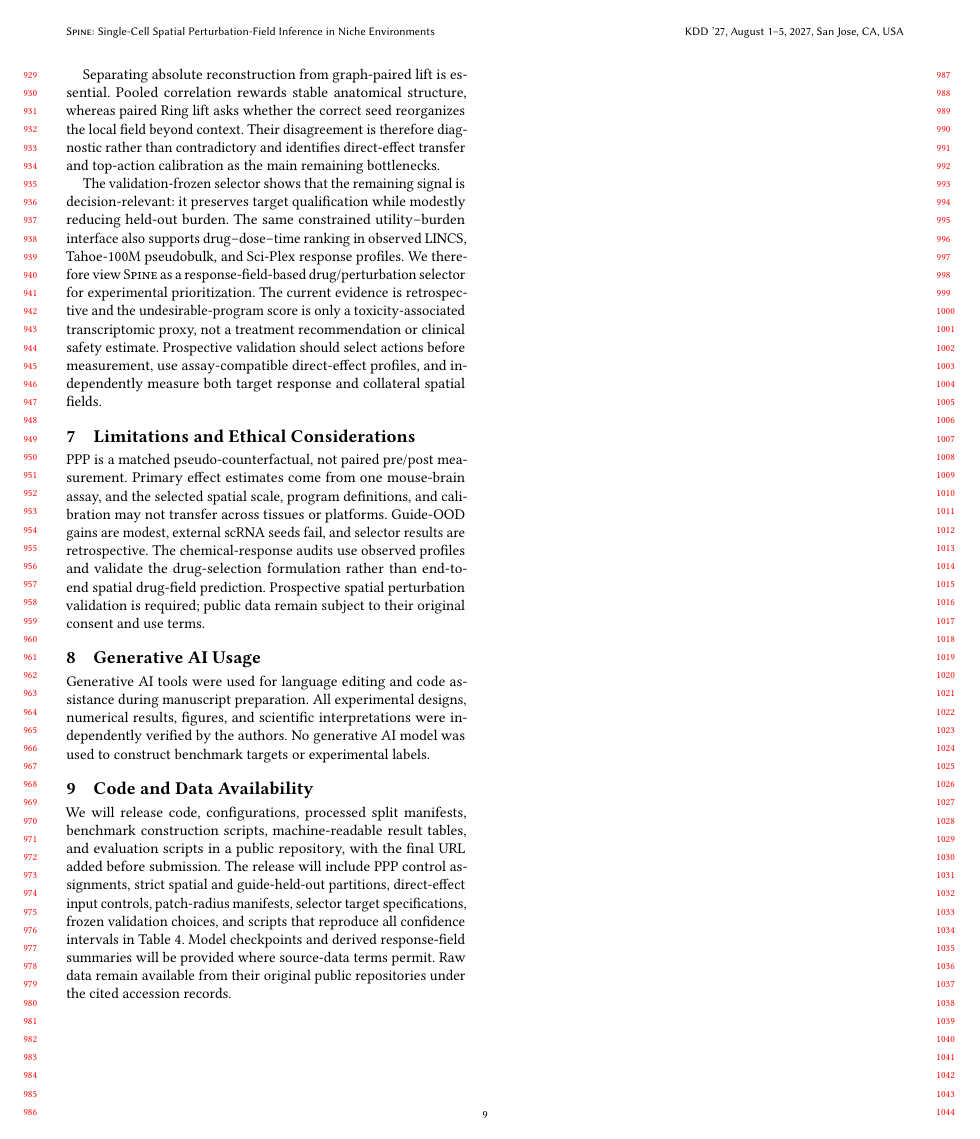
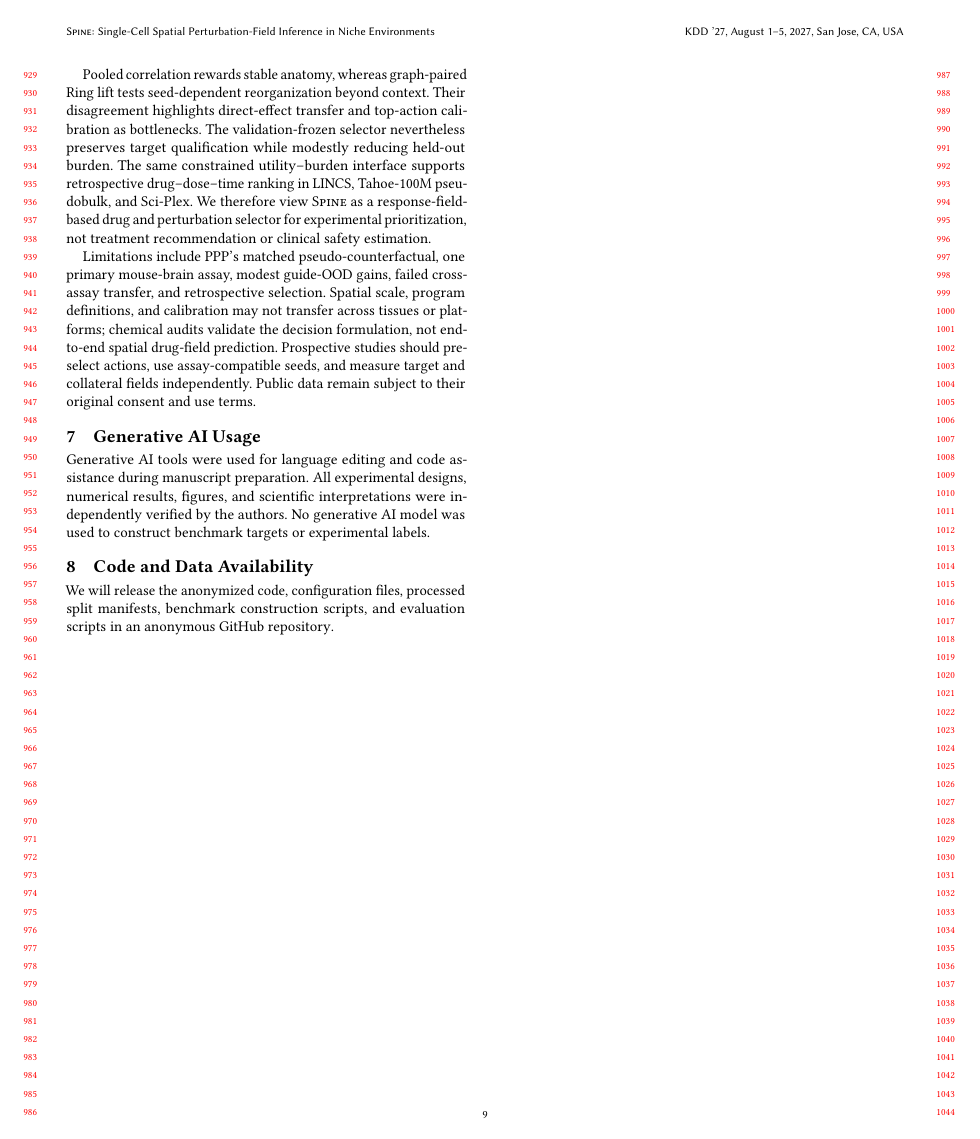
Before and after one commit to XenaLi96/SPINE4KDD, a LaTeX paper (main2.tex): page 9 of 32. Compiled offline with pdfLaTeX.

Commit message:
Condense discussion and add anonymous code release

```diff
--- a/main2.tex
+++ b/main2.tex
@@ -1019,30 +1010,0 @@ within the assayed system, not causal communication inference.
-Separating absolute reconstruction from graph-paired lift is essential. Pooled
-correlation rewards stable anatomical structure, whereas paired Ring lift asks
-whether the correct seed reorganizes the local field beyond context. Their
-disagreement is therefore diagnostic rather than contradictory and identifies
-direct-effect transfer and top-action calibration as the main remaining
-bottlenecks.
-
-The validation-frozen selector shows that the remaining signal is
-decision-relevant: it preserves target qualification while modestly reducing
-held-out burden. The same constrained utility--burden interface also supports
-drug--dose--time ranking in observed LINCS, Tahoe-100M pseudobulk, and Sci-Plex
-response profiles. We therefore view \methodname{} as a response-field-based
-drug/perturbation selector for experimental prioritization. The current
-evidence is retrospective and the undesirable-program score is only a
-toxicity-associated transcriptomic proxy, not a treatment recommendation or
-clinical safety estimate. Prospective validation should select actions before
-measurement, use assay-compatible direct-effect profiles, and independently
-measure both target response and collateral spatial fields.
-
-\section{Limitations and Ethical Considerations}
-\label{sec:limitations_ethical_considerations}
-\ppp is a matched pseudo-counterfactual, not paired pre/post measurement.
-Primary effect estimates come from one mouse-brain assay, and the selected
-spatial scale, program definitions, and calibration may not transfer across
-tissues or platforms. Guide-OOD gains are modest, external scRNA seeds fail,
-and selector results are retrospective. The chemical-response audits use
-observed profiles and validate the drug-selection formulation rather than
-end-to-end spatial drug-field prediction. Prospective spatial perturbation
-validation is required; public data remain subject to their original consent
-and use terms.
@@ -1049,3 +1018,21 @@ and use terms.
+Pooled correlation rewards stable anatomy, whereas graph-paired Ring lift tests
+seed-dependent reorganization beyond context. Their disagreement highlights
+direct-effect transfer and top-action calibration as bottlenecks. The
+validation-frozen selector nevertheless preserves target
+qualification while modestly reducing held-out burden. The same constrained
+utility--burden interface supports retrospective drug--dose--time ranking in
+LINCS, Tahoe-100M pseudobulk, and Sci-Plex. We therefore view \methodname{} as a
+response-field-based drug and perturbation selector for experimental
+prioritization, not treatment recommendation or clinical safety estimation.
+
+Limitations include \ppp's matched pseudo-counterfactual, one primary
+mouse-brain assay, modest guide-OOD gains, failed cross-assay transfer, and
+retrospective selection. Spatial scale, program
+definitions, and calibration may not transfer across tissues or platforms;
+chemical audits validate the decision formulation, not end-to-end spatial
+drug-field prediction. Prospective studies should preselect actions, use
+assay-compatible seeds, and measure target and collateral fields independently.
+Public data remain subject to their original consent and use terms.
 
 \section{Generative AI Usage}
 Generative AI tools were used for language editing and code assistance during
@@ -1056,16 +1043,9 @@ labels.
 
 \section{Code and Data Availability}
 \label{sec:code_release}
-We will release code, configurations, processed split manifests, benchmark
-construction scripts, machine-readable result tables, and evaluation scripts
-in a public repository, with the final URL added before submission. The release
-will include PPP control assignments, strict spatial and guide-held-out
-partitions, direct-effect input controls, patch-radius manifests, selector
-target specifications, frozen validation choices, and scripts that reproduce
-all confidence intervals in \Cref{tab:confirmatory_analysis}. Model checkpoints
-and derived response-field summaries will be provided where source-data terms
-permit. Raw data remain available from their original public repositories under
-the cited accession records.
+We will release the anonymized code, configuration files, processed split
+manifests, benchmark construction scripts, and evaluation scripts in an
+\href{https://anonymous.4open.science/r/NICHETURB-F5E5/}{anonymous GitHub repository}.
 \clearpage
 \bibliographystyle{ACM-Reference-Format}
 \bibliography{references}
```
Also changed, not shown: main2.tex (19 more changed lines).
